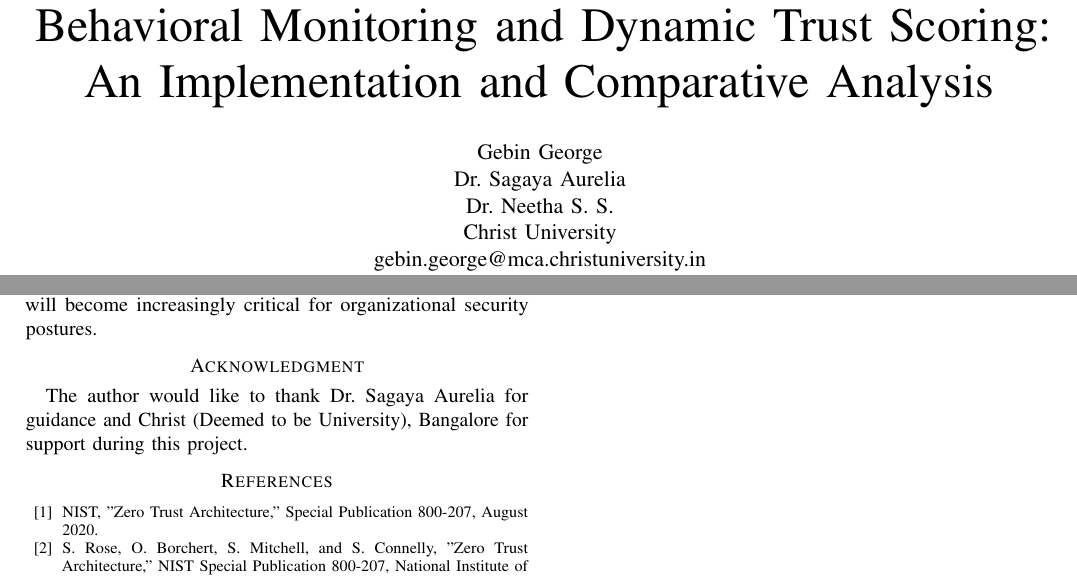
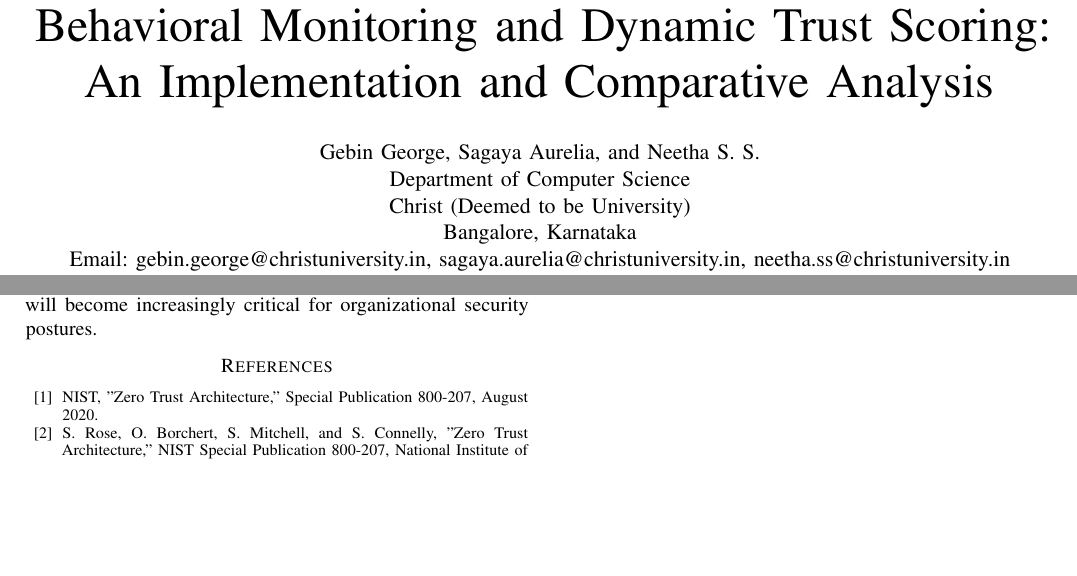
Before and after one commit to G381N/MyResearch-ZeroTrustArchitecture, a LaTeX paper (Research paper/FinalPaper.tex): two parts of pages 1 and 7 of 7, joined at a grey line, cut so that both start at the same text, the shorter picture padded with empty space. Compiled offline with pdfLaTeX.

Commit message:
fix: Update author information and remove acknowledgment section in the paper

```diff
--- a/Research paper/FinalPaper.tex
+++ b/Research paper/FinalPaper.tex
@@ -19,11 +19,11 @@
 
 \title{Enhancing Zero Trust Architecture through AI-Based Behavioral Monitoring and Dynamic Trust Scoring: An Implementation and Comparative Analysis}
 
-\author{Gebin George\\
-Dr. Sagaya Aurelia\\
-Dr. Neetha S. S.\\
-Christ University\\
-gebin.george@mca.christuniversity.in}
+\author{Gebin George, Sagaya Aurelia, and Neetha S. S.\\
+Department of Computer Science\\
+Christ (Deemed to be University)\\
+Bangalore, Karnataka\\
+Email: gebin.george@christuniversity.in, sagaya.aurelia@christuniversity.in, neetha.ss@christuniversity.in}
 
 \maketitle
 
@@ -588,8 +588,7 @@ Several promising avenues emerge for extending this work:
 The implemented system demonstrates that sophisticated Zero Trust capabilities can be achieved through practical, deployable architectures that balance security effectiveness with operational simplicity. As the amount of cyber threats continue to evolve, adaptive security systems that learn from user behavior while maintaining robust operational characteristics will become
 increasingly critical for organizational security postures.
 
-\section*{Acknowledgment}
-The author would like to thank Dr. Sagaya Aurelia for guidance and Christ (Deemed to be University), Bangalore for support during this project.
+% Acknowledgment removed by author request.
 
 \begin{thebibliography}{20}
 \bibitem{nist800207}
```
